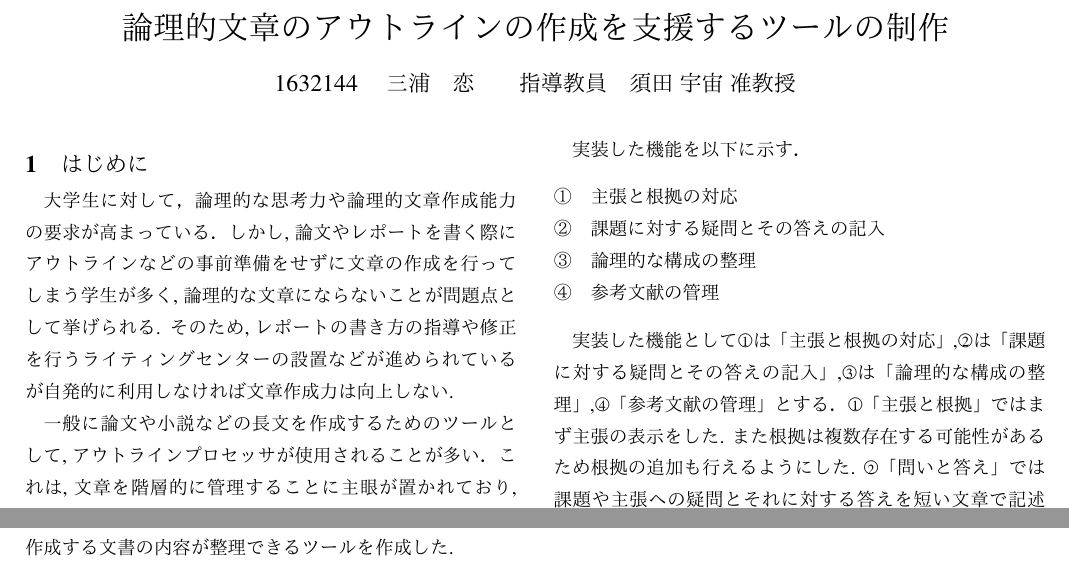
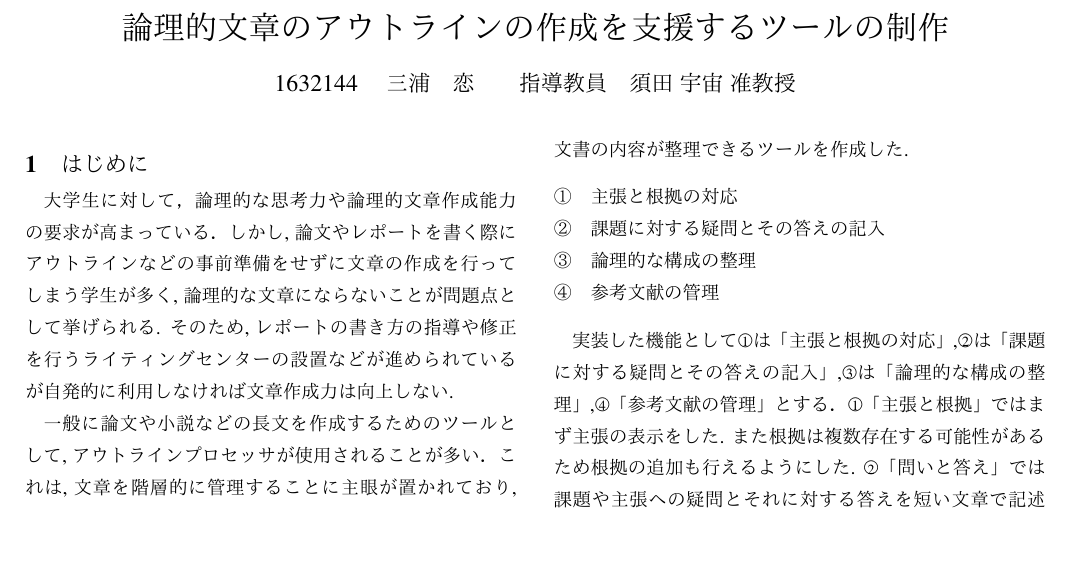
Before and after one commit to ren51/saishuu, a LaTeX document (soturonn04.tex): two parts of the page before the commit and part of the page after it, the two joined at a grey line, cut so that both start at the same text, the shorter picture padded with empty space. The pictures show the PDF file soturonn04.pdf that the author committed with the source.

Commit message:
修正しました

```diff
--- a/soturonn04.tex
+++ b/soturonn04.tex
@@ -47,9 +47,9 @@
 % 2章から導かれた，求められる機能
 本制作では主張が一貫した論理的文章のアウトラインを作成するために，2章で述べた(1),(2),(4)を補助し,文章の構成を整理するツールを制作した.(3),(5)においては文章に起こした際の特徴であるため,本制作では対象外としている.また実際に書く文章は別のアプリケーションで記述することにする.
 % ↑「考えをまとめる」は，もう少し良い表現があればそちらに置き換えてください
+
 本ツールは一般的なアウトラインプロセッサと異なり,アカデミックライティングの作成において「問い」に対しての主張を根拠をもとに構造化された文章を作成しなければならない.そこで主張と根拠を確認することができ,作成する文書の内容が整理できるツールを作成した.
 
-実装した機能を以下に示す．
 % 箇条書きのほうが良さそうです．
 \begin{description}
   \item[\UTF{2460}]主張と根拠の対応
```
Also changed, not shown: soturonn04.pdf.
